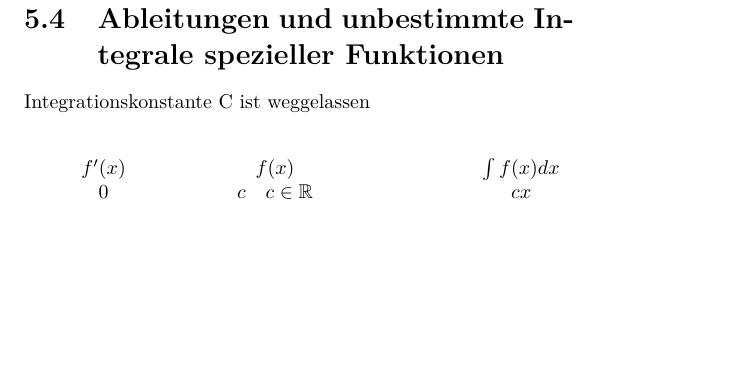
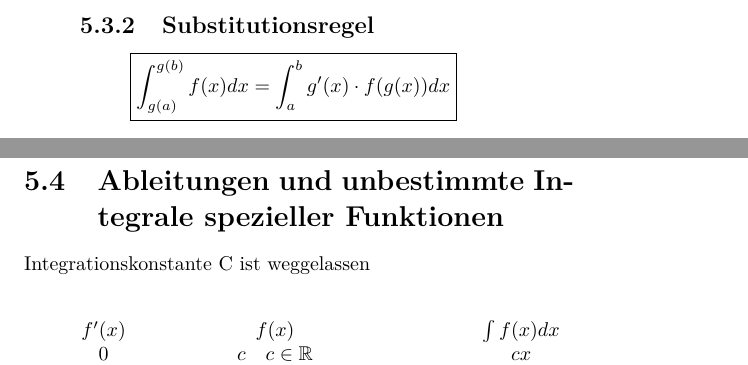
Before and after one commit to fosa/fosamath, a LaTeX book (fosa_main.tex, which reads integrationsregeln.tex): part of page 35 of 35 before the commit and two parts of pages 34 and 35 of 35 after it, the two joined at a grey line, cut at the place of the change, the shorter picture padded with empty space. Compiled offline with pdfLaTeX.

Commit message:
Substitutionsregel hinzugefügt

```diff
--- a/integrationsregeln.tex
+++ b/integrationsregeln.tex
@@ -2,3 +2,5 @@
 \section{Integrationsregeln}
 \subsection{Partielles Integrieren}
 \[ \boxed{\int f'(x) \cdot g(x) dx = f(x) \cdot g(x) - \int f(x) \cdot g'(x) dx} \]
+\subsection{Substitutionsregel}
+\[ \boxed{\int_{g(a)}^{g(b)} f(x) dx = \int_{a}^{b} g'(x) \cdot f(g(x)) dx} \]
```
